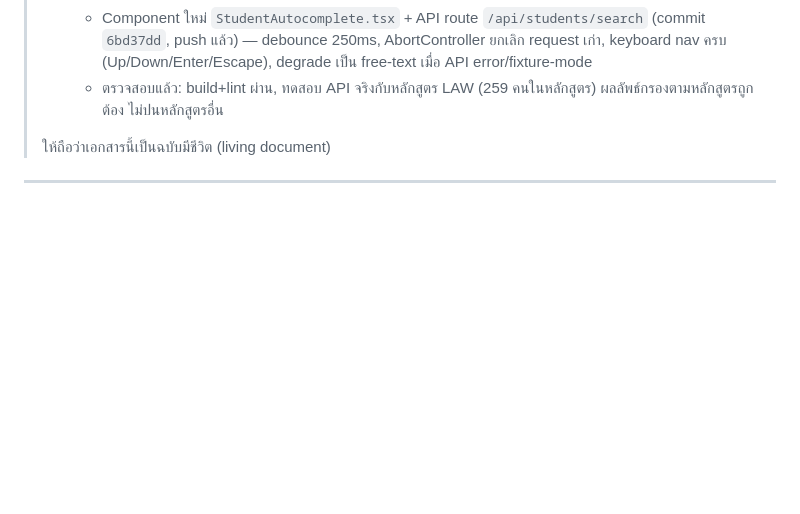
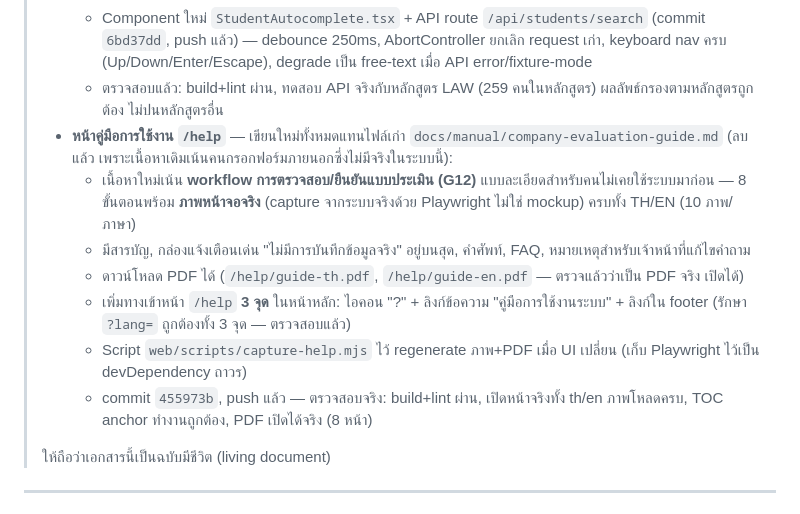
Before and after one commit to coopwu69/LOs, a Markdown page: goal.md, the part around the change. GitHub-like rendering; blank space fills up the shorter version.

Commit message:
Update goal.md: record /help page completion

```diff
--- a/goal.md
+++ b/goal.md
@@ -14,6 +14,13 @@
 >   - พิมพ์ชื่อในช่อง `student_name` (ทั้ง 3 ฟอร์ม: หน่วยงาน/อาจารย์นิเทศ/นักศึกษา) → เด้งรายชื่อนักศึกษาที่ตรงกับหลักสูตรของฟอร์มนั้น → เลือกแล้ว `student_code` กรอกอัตโนมัติตาม ยังพิมพ์เองได้เสมอถ้าไม่เจอในรายชื่อ (ไม่บังคับเลือก)
 >   - Component ใหม่ `StudentAutocomplete.tsx` + API route `/api/students/search` (commit `6bd37dd`, push แล้ว) — debounce 250ms, AbortController ยกเลิก request เก่า, keyboard nav ครบ (Up/Down/Enter/Escape), degrade เป็น free-text เมื่อ API error/fixture-mode
 >   - ตรวจสอบแล้ว: build+lint ผ่าน, ทดสอบ API จริงกับหลักสูตร LAW (259 คนในหลักสูตร) ผลลัพธ์กรองตามหลักสูตรถูกต้อง ไม่ปนหลักสูตรอื่น
+> - **หน้าคู่มือการใช้งาน `/help`** — เขียนใหม่ทั้งหมดแทนไฟล์เก่า `docs/manual/company-evaluation-guide.md` (ลบแล้ว เพราะเนื้อหาเดิมเน้นคนกรอกฟอร์มภายนอกซึ่งไม่มีจริงในระบบนี้):
+>   - เนื้อหาใหม่เน้น **workflow การตรวจสอบ/ยืนยันแบบประเมิน (G12)** แบบละเอียดสำหรับคนไม่เคยใช้ระบบมาก่อน — 8 ขั้นตอนพร้อม **ภาพหน้าจอจริง** (capture จากระบบจริงด้วย Playwright ไม่ใช่ mockup) ครบทั้ง TH/EN (10 ภาพ/ภาษา)
+>   - มีสารบัญ, กล่องแจ้งเตือนเด่น "ไม่มีการบันทึกข้อมูลจริง" อยู่บนสุด, คำศัพท์, FAQ, หมายเหตุสำหรับเจ้าหน้าที่แก้ไขคำถาม
+>   - ดาวน์โหลด PDF ได้ (`/help/guide-th.pdf`, `/help/guide-en.pdf` — ตรวจแล้วว่าเป็น PDF จริง เปิดได้)
+>   - เพิ่มทางเข้าหน้า `/help` **3 จุด** ในหน้าหลัก: ไอคอน "?" + ลิงก์ข้อความ "คู่มือการใช้งานระบบ" + ลิงก์ใน footer (รักษา `?lang=` ถูกต้องทั้ง 3 จุด — ตรวจสอบแล้ว)
+>   - Script `web/scripts/capture-help.mjs` ไว้ regenerate ภาพ+PDF เมื่อ UI เปลี่ยน (เก็บ Playwright ไว้เป็น devDependency ถาวร)
+>   - commit `455973b`, push แล้ว — ตรวจสอบจริง: build+lint ผ่าน, เปิดหน้าจริงทั้ง th/en ภาพโหลดครบ, TOC anchor ทำงานถูกต้อง, PDF เปิดได้จริง (8 หน้า)
 >
 > ให้ถือว่าเอกสารนี้เป็นฉบับมีชีวิต (living document)
 
```
